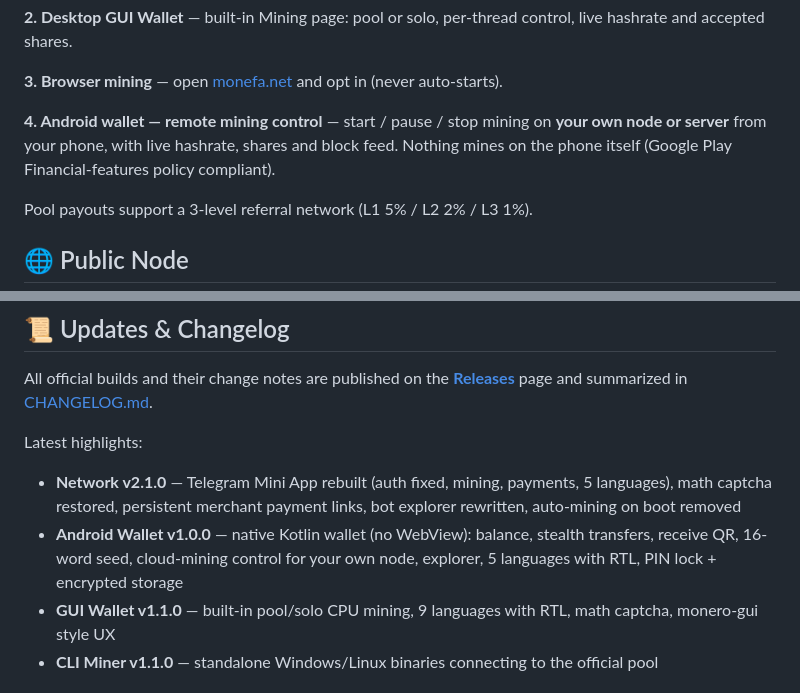
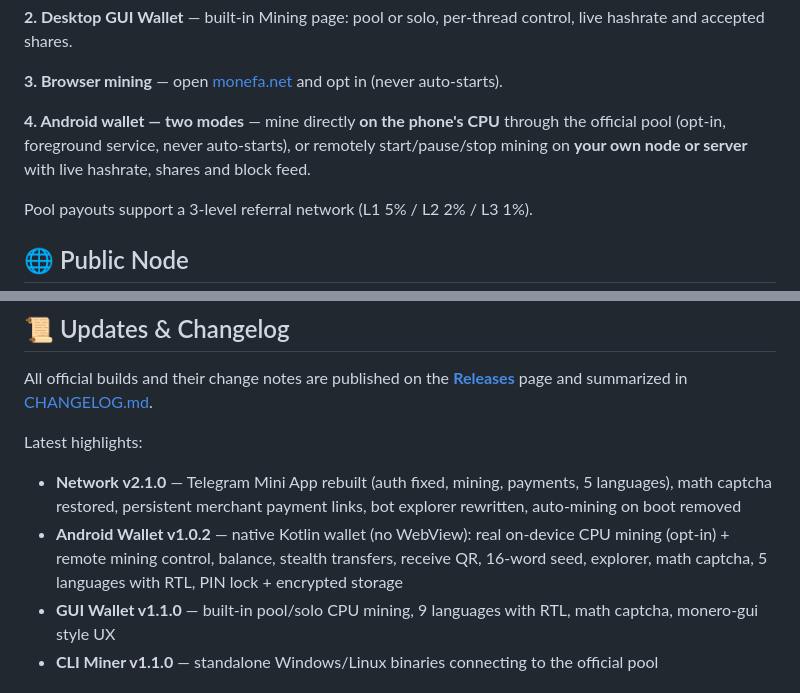
Before and after one commit to monefanetwork/Monefa, a Markdown page: README.md, 2 parts joined by grey strips. GitHub-like rendering.

Commit message:
docs: Android Wallet v1.0.2 — on-device CPU mining + captcha

```diff
--- a/README.md
+++ b/README.md
@@ -58,7 +58,7 @@ Monefa is a complete, self-hosted privacy blockchain stack. Every layer — the
 
 **3. Browser mining** — open [monefa.net](https://monefa.net) and opt in (never auto-starts).
 
-**4. Android wallet — remote mining control** — start / pause / stop mining on **your own node or server** from your phone, with live hashrate, shares and block feed. Nothing mines on the phone itself (Google Play Financial-features policy compliant).
+**4. Android wallet — two modes** — mine directly **on the phone's CPU** through the official pool (opt-in, foreground service, never auto-starts), or remotely start/pause/stop mining on **your own node or server** with live hashrate, shares and block feed.
 
 Pool payouts support a 3-level referral network (L1 5% / L2 2% / L3 1%).
 
@@ -102,7 +102,7 @@ All official builds and their change notes are published on the [**Releases**](.
 Latest highlights:
 
 - **Network v2.1.0** — Telegram Mini App rebuilt (auth fixed, mining, payments, 5 languages), math captcha restored, persistent merchant payment links, bot explorer rewritten, auto-mining on boot removed
-- **Android Wallet v1.0.0** — native Kotlin wallet (no WebView): balance, stealth transfers, receive QR, 16-word seed, cloud-mining control for your own node, explorer, 5 languages with RTL, PIN lock + encrypted storage
+- **Android Wallet v1.0.2** — native Kotlin wallet (no WebView): real on-device CPU mining (opt-in) + remote mining control, balance, stealth transfers, receive QR, 16-word seed, explorer, math captcha, 5 languages with RTL, PIN lock + encrypted storage
 - **GUI Wallet v1.1.0** — built-in pool/solo CPU mining, 9 languages with RTL, math captcha, monero-gui style UX
 - **CLI Miner v1.1.0** — standalone Windows/Linux binaries connecting to the official pool
 
```
Also changed, not shown: other parts of README.md (+2 -2 lines).
